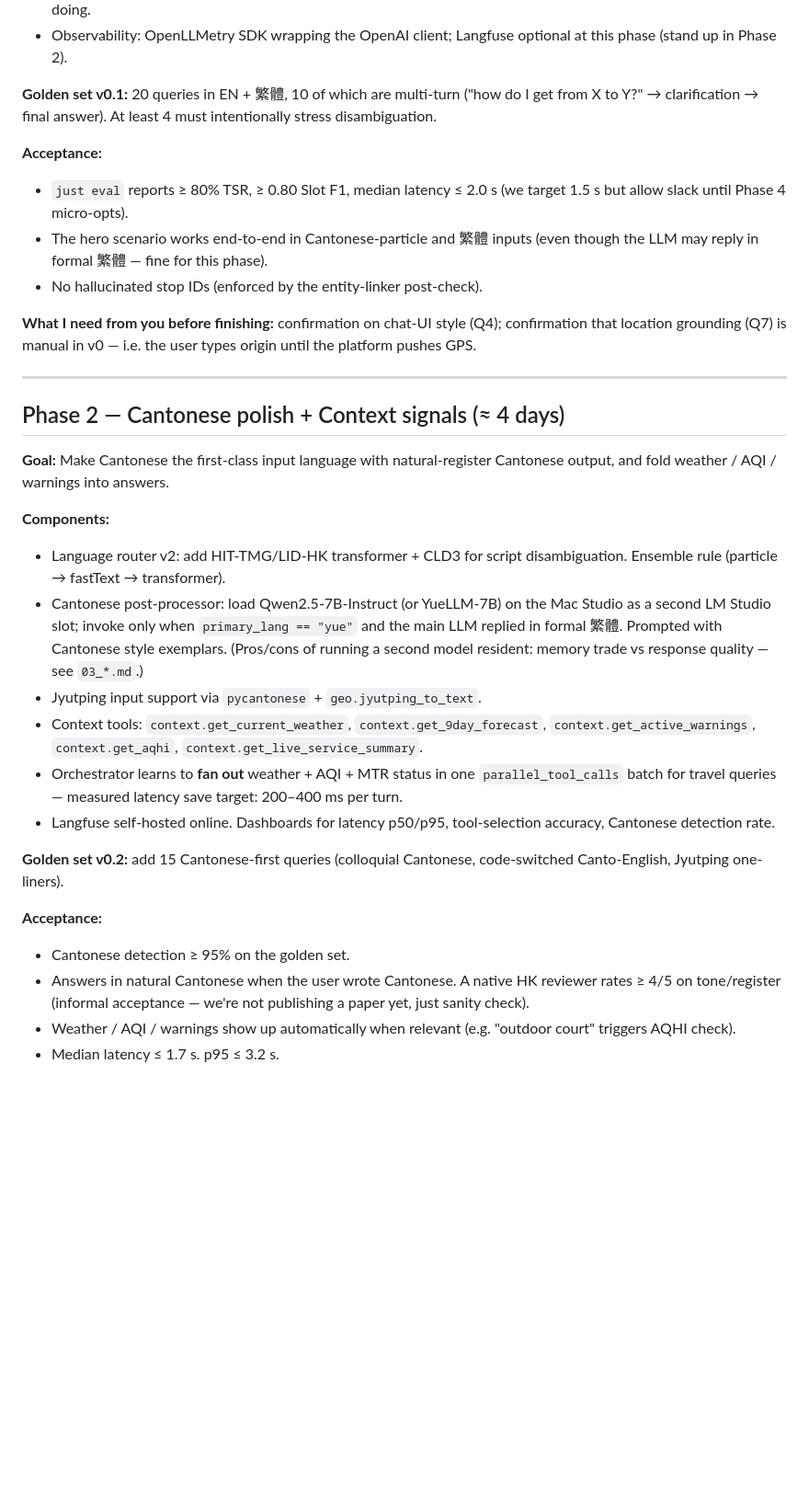
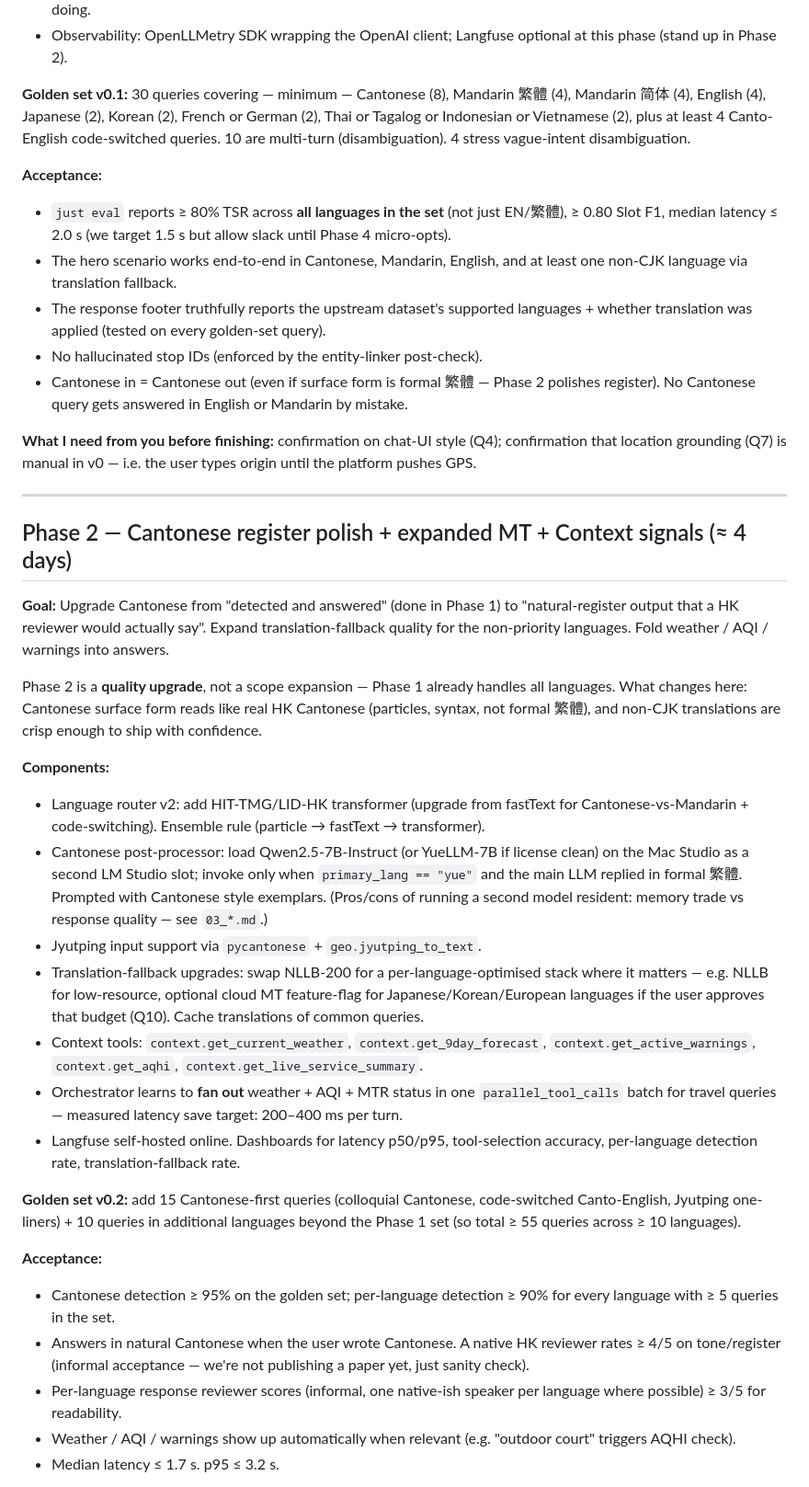
Before and after one commit to regitxx/SmartCityIntegration-SRLab, a Markdown page: docs/PLAN.md, the part around one of its changes. Shown at 92% size. GitHub-like rendering; blank space fills up the shorter version.

```diff
--- a/docs/PLAN.md
+++ b/docs/PLAN.md
@@ -57,34 +60,40 @@ This plan breaks the system into phased, shippable spikes. Each phase has a demo
 - Minimal browser chat UI: a single static page (HTMX or vanilla JS) that connects to `/ws/:session_id`, displays the tool trace in a sidebar, and shows final text in the main pane. Simple but lets the user see exactly what the agent is doing.
 - Observability: OpenLLMetry SDK wrapping the OpenAI client; Langfuse optional at this phase (stand up in Phase 2).
 
-**Golden set v0.1:** 20 queries in EN + 繁體, 10 of which are multi-turn ("how do I get from X to Y?" → clarification → final answer). At least 4 must intentionally stress disambiguation.
+**Golden set v0.1:** 30 queries covering — minimum — Cantonese (8), Mandarin 繁體 (4), Mandarin 简体 (4), English (4), Japanese (2), Korean (2), French or German (2), Thai or Tagalog or Indonesian or Vietnamese (2), plus at least 4 Canto-English code-switched queries. 10 are multi-turn (disambiguation). 4 stress vague-intent disambiguation.
 
 **Acceptance:**
-- `just eval` reports ≥ 80% TSR, ≥ 0.80 Slot F1, median latency ≤ 2.0 s (we target 1.5 s but allow slack until Phase 4 micro-opts).
-- The hero scenario works end-to-end in Cantonese-particle and 繁體 inputs (even though the LLM may reply in formal 繁體 — fine for this phase).
+- `just eval` reports ≥ 80% TSR across **all languages in the set** (not just EN/繁體), ≥ 0.80 Slot F1, median latency ≤ 2.0 s (we target 1.5 s but allow slack until Phase 4 micro-opts).
+- The hero scenario works end-to-end in Cantonese, Mandarin, English, and at least one non-CJK language via translation fallback.
+- The response footer truthfully reports the upstream dataset's supported languages + whether translation was applied (tested on every golden-set query).
 - No hallucinated stop IDs (enforced by the entity-linker post-check).
+- Cantonese in = Cantonese out (even if surface form is formal 繁體 — Phase 2 polishes register). No Cantonese query gets answered in English or Mandarin by mistake.
 
 **What I need from you before finishing:** confirmation on chat-UI style (Q4); confirmation that location grounding (Q7) is manual in v0 — i.e. the user types origin until the platform pushes GPS.
 
 ---
 
-## Phase 2 — Cantonese polish + Context signals (≈ 4 days)
+## Phase 2 — Cantonese register polish + expanded MT + Context signals (≈ 4 days)
 
-**Goal:** Make Cantonese the first-class input language with natural-register Cantonese output, and fold weather / AQI / warnings into answers.
+**Goal:** Upgrade Cantonese from "detected and answered" (done in Phase 1) to "natural-register output that a HK reviewer would actually say". Expand translation-fallback quality for the non-priority languages. Fold weather / AQI / warnings into answers.
+
+Phase 2 is a **quality upgrade**, not a scope expansion — Phase 1 already handles all languages. What changes here: Cantonese surface form reads like real HK Cantonese (particles, syntax, not formal 繁體), and non-CJK translations are crisp enough to ship with confidence.
 
 **Components:**
-- Language router v2: add HIT-TMG/LID-HK transformer + CLD3 for script disambiguation. Ensemble rule (particle → fastText → transformer).
-- Cantonese post-processor: load Qwen2.5-7B-Instruct (or YueLLM-7B) on the Mac Studio as a second LM Studio slot; invoke only when `primary_lang == "yue"` and the main LLM replied in formal 繁體. Prompted with Cantonese style exemplars. (Pros/cons of running a second model resident: memory trade vs response quality — see `03_*.md`.)
+- Language router v2: add HIT-TMG/LID-HK transformer (upgrade from fastText for Cantonese-vs-Mandarin + code-switching). Ensemble rule (particle → fastText → transformer).
+- Cantonese post-processor: load Qwen2.5-7B-Instruct (or YueLLM-7B if license clean) on the Mac Studio as a second LM Studio slot; invoke only when `primary_lang == "yue"` and the main LLM replied in formal 繁體. Prompted with Cantonese style exemplars. (Pros/cons of running a second model resident: memory trade vs response quality — see `03_*.md`.)
 - Jyutping input support via `pycantonese` + `geo.jyutping_to_text`.
+- Translation-fallback upgrades: swap NLLB-200 for a per-language-optimised stack where it matters — e.g. NLLB for low-resource, optional cloud MT feature-flag for Japanese/Korean/European languages if the user approves that budget (Q10). Cache translations of common queries.
 - Context tools: `context.get_current_weather`, `context.get_9day_forecast`, `context.get_active_warnings`, `context.get_aqhi`, `context.get_live_service_summary`.
 - Orchestrator learns to **fan out** weather + AQI + MTR status in one `parallel_tool_calls` batch for travel queries — measured latency save target: 200–400 ms per turn.
-- Langfuse self-hosted online. Dashboards for latency p50/p95, tool-selection accuracy, Cantonese detection rate.
+- Langfuse self-hosted online. Dashboards for latency p50/p95, tool-selection accuracy, per-language detection rate, translation-fallback rate.
 
-**Golden set v0.2:** add 15 Cantonese-first queries (colloquial Cantonese, code-switched Canto-English, Jyutping one-liners).
+**Golden set v0.2:** add 15 Cantonese-first queries (colloquial Cantonese, code-switched Canto-English, Jyutping one-liners) + 10 queries in additional languages beyond the Phase 1 set (so total ≥ 55 queries across ≥ 10 languages).
 
 **Acceptance:**
-- Cantonese detection ≥ 95% on the golden set.
+- Cantonese detection ≥ 95% on the golden set; per-language detection ≥ 90% for every language with ≥ 5 queries in the set.
 - Answers in natural Cantonese when the user wrote Cantonese. A native HK reviewer rates ≥ 4/5 on tone/register (informal acceptance — we're not publishing a paper yet, just sanity check).
+- Per-language response reviewer scores (informal, one native-ish speaker per language where possible) ≥ 3/5 for readability.
 - Weather / AQI / warnings show up automatically when relevant (e.g. "outdoor court" triggers AQHI check).
 - Median latency ≤ 1.7 s. p95 ≤ 3.2 s.
 
```
Also changed, not shown: other parts of docs/PLAN.md (+6 -3 lines), docs/GOAL.md (+2 -1 lines), docs/architecture/ARCHITECTURE.md (+6 -3 lines).
